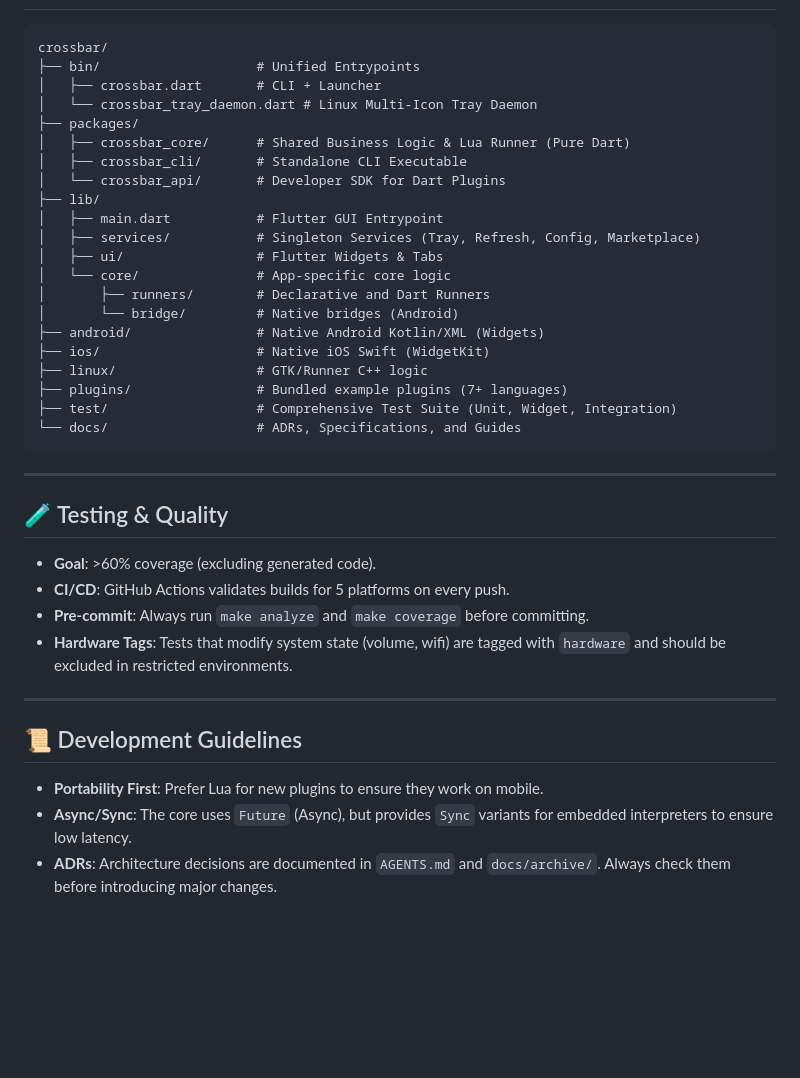
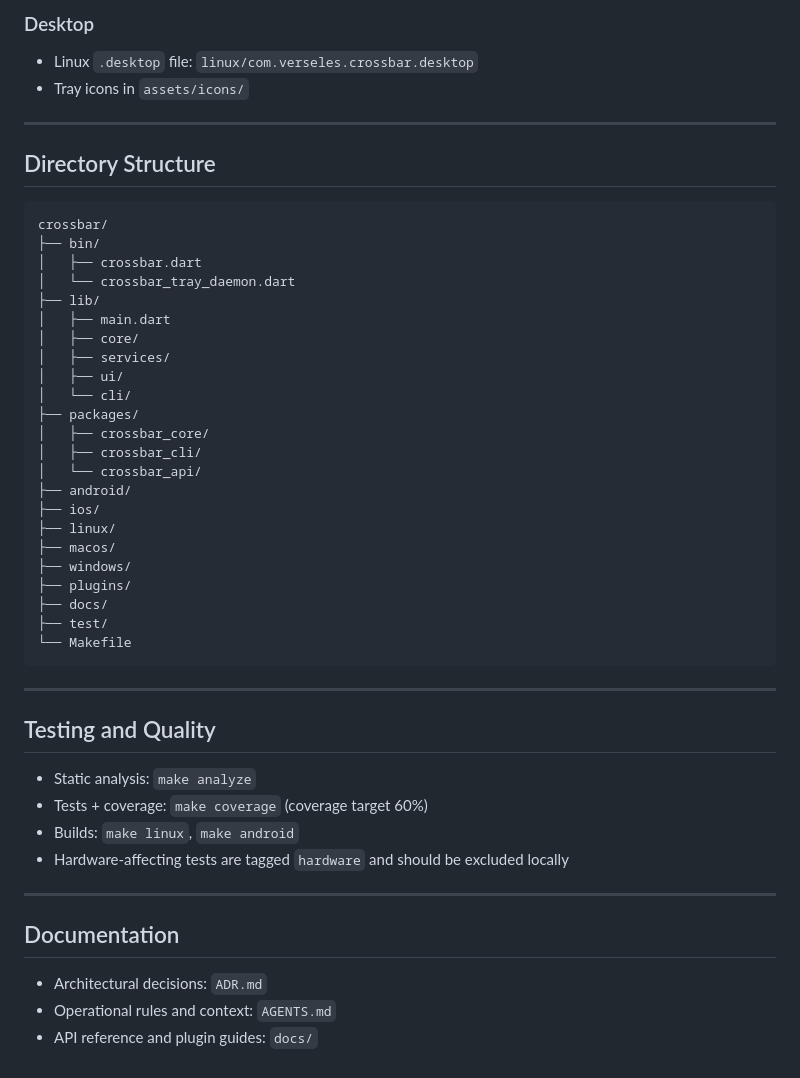
Before and after one commit to verseles/crossbar, a Markdown page: CODEBASE.md, the part around one of its changes. Rendered like a GitHub page; blank space fills up the shorter version.

````diff
--- a/CODEBASE.md
+++ b/CODEBASE.md
@@ -80,41 +146,51 @@ Plugins are discovered in `~/.crossbar/plugins/` (Linux/macOS/Windows) or intern
+### Desktop
+
+- Linux `.desktop` file: `linux/com.verseles.crossbar.desktop`
+- Tray icons in `assets/icons/`
+
+---
+
+## Directory Structure
 
 ```text
 crossbar/
-├── bin/                    # Unified Entrypoints
-│   ├── crossbar.dart       # CLI + Launcher
-│   └── crossbar_tray_daemon.dart # Linux Multi-Icon Tray Daemon
+├── bin/
+│   ├── crossbar.dart
+│   └── crossbar_tray_daemon.dart
+├── lib/
+│   ├── main.dart
+│   ├── core/
+│   ├── services/
+│   ├── ui/
+│   └── cli/
 ├── packages/
-│   ├── crossbar_core/      # Shared Business Logic & Lua Runner (Pure Dart)
-│   ├── crossbar_cli/       # Standalone CLI Executable
-│   └── crossbar_api/       # Developer SDK for Dart Plugins
-├── lib/
-│   ├── main.dart           # Flutter GUI Entrypoint
-│   ├── services/           # Singleton Services (Tray, Refresh, Config, Marketplace)
-│   ├── ui/                 # Flutter Widgets & Tabs
-│   └── core/               # App-specific core logic
-│       ├── runners/        # Declarative and Dart Runners
-│       └── bridge/         # Native bridges (Android)
-├── android/                # Native Android Kotlin/XML (Widgets)
-├── ios/                    # Native iOS Swift (WidgetKit)
-├── linux/                  # GTK/Runner C++ logic
-├── plugins/                # Bundled example plugins (7+ languages)
-├── test/                   # Comprehensive Test Suite (Unit, Widget, Integration)
-└── docs/                   # ADRs, Specifications, and Guides
+│   ├── crossbar_core/
+│   ├── crossbar_cli/
+│   └── crossbar_api/
+├── android/
+├── ios/
+├── linux/
+├── macos/
+├── windows/
+├── plugins/
+├── docs/
+├── test/
+└── Makefile
 ```
 
 ---
 
-## 🧪 Testing & Quality
+## Testing and Quality
 
--   **Goal**: >60% coverage (excluding generated code).
--   **CI/CD**: GitHub Actions validates builds for 5 platforms on every push.
--   **Pre-commit**: Always run `make analyze` and `make coverage` before committing.
--   **Hardware Tags**: Tests that modify system state (volume, wifi) are tagged with `hardware` and should be excluded in restricted environments.
+- Static analysis: `make analyze`
+- Tests + coverage: `make coverage` (coverage target 60%)
+- Builds: `make linux`, `make android`
+- Hardware-affecting tests are tagged `hardware` and should be excluded locally
 
 ---
 
-## 📜 Development Guidelines
+## Documentation
 
--   **Portability First**: Prefer Lua for new plugins to ensure they work on mobile.
--   **Async/Sync**: The core uses `Future` (Async), but provides `Sync` variants for embedded interpreters to ensure low latency.
--   **ADRs**: Architecture decisions are documented in `AGENTS.md` and `docs/archive/`. Always check them before introducing major changes.
+- Architectural decisions: `ADR.md`
+- Operational rules and context: `AGENTS.md`
+- API reference and plugin guides: `docs/`
````
Also changed, not shown: other parts of CODEBASE.md (+115 -49 lines), ADR.md (added, +221 -0 lines).
